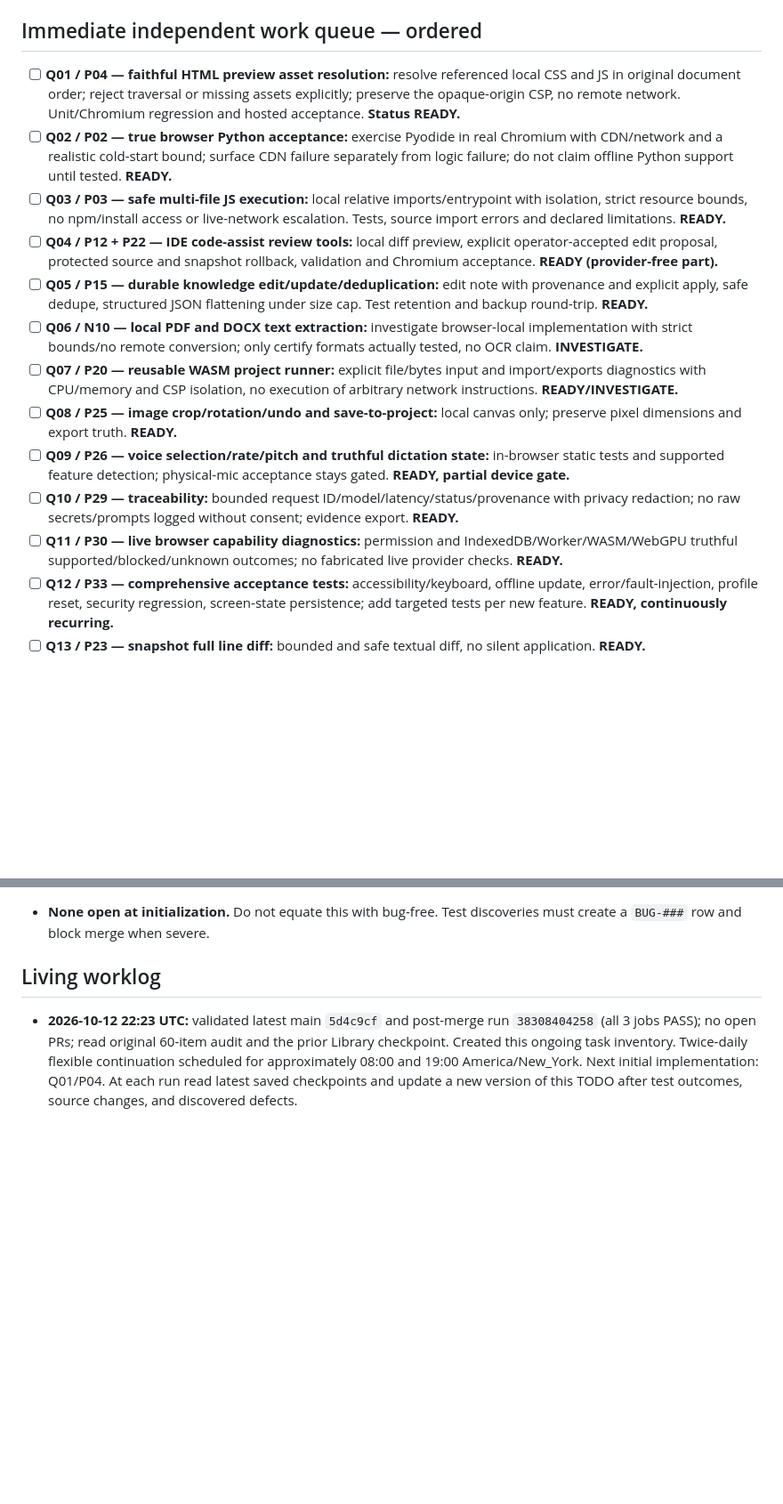
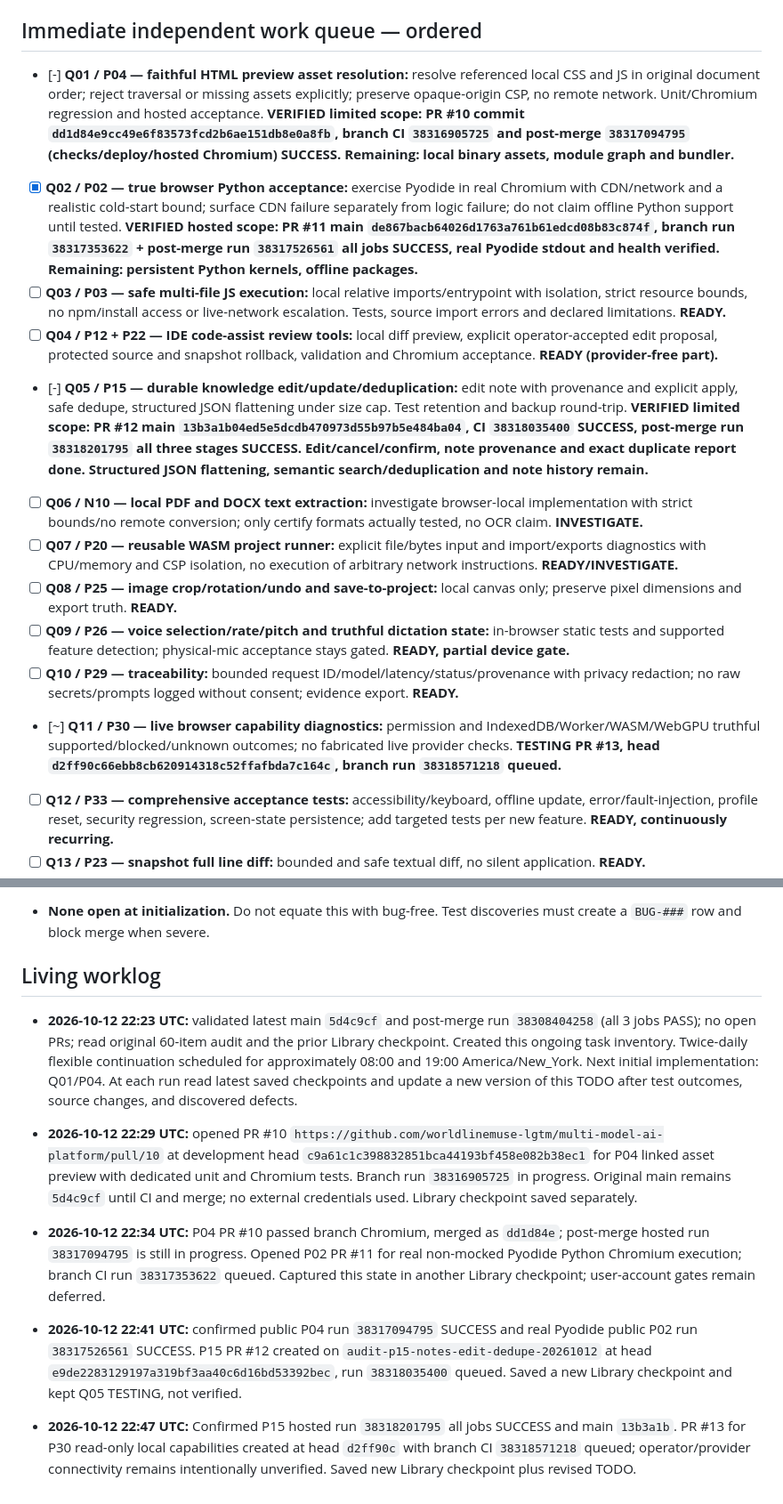
Before and after one commit to worldlinemuse-lgtm/multi-model-ai-platform, a Markdown page: docs/LIVING_DEVELOPMENT_TODO.md, 2 parts joined by grey strips. Shown at 89% size. GitHub-like rendering; blank space fills up the shorter version.

Commit message:
Synchronize GitHub development TODO with latest saved Persistent Library authoritative version

```diff
--- a/docs/LIVING_DEVELOPMENT_TODO.md
+++ b/docs/LIVING_DEVELOPMENT_TODO.md
@@ -13,17 +13,17 @@
 
 ## Immediate independent work queue — ordered
 
-- [ ] **Q01 / P04 — faithful HTML preview asset resolution:** resolve referenced local CSS and JS in original document order; reject traversal or missing assets explicitly; preserve the opaque-origin CSP, no remote network. Unit/Chromium regression and hosted acceptance. **Status READY.**
-- [ ] **Q02 / P02 — true browser Python acceptance:** exercise Pyodide in real Chromium with CDN/network and a realistic cold-start bound; surface CDN failure separately from logic failure; do not claim offline Python support until tested. **READY.**
+- [-] **Q01 / P04 — faithful HTML preview asset resolution:** resolve referenced local CSS and JS in original document order; reject traversal or missing assets explicitly; preserve opaque-origin CSP, no remote network. Unit/Chromium regression and hosted acceptance. **VERIFIED limited scope: PR #10 commit `dd1d84e9cc49e6f83573fcd2b6ae151db8e0a8fb`, branch CI `38316905725` and post-merge `38317094795` (checks/deploy/hosted Chromium) SUCCESS. Remaining: local binary assets, module graph and bundler.**
+- [x] **Q02 / P02 — true browser Python acceptance:** exercise Pyodide in real Chromium with CDN/network and a realistic cold-start bound; surface CDN failure separately from logic failure; do not claim offline Python support until tested. **VERIFIED hosted scope: PR #11 main `de867bacb64026d1763a761b61edcd08b83c874f`, branch run `38317353622` + post-merge run `38317526561` all jobs SUCCESS, real Pyodide stdout and health verified. Remaining: persistent Python kernels, offline packages.**
 - [ ] **Q03 / P03 — safe multi-file JS execution:** local relative imports/entrypoint with isolation, strict resource bounds, no npm/install access or live-network escalation. Tests, source import errors and declared limitations. **READY.**
 - [ ] **Q04 / P12 + P22 — IDE code-assist review tools:** local diff preview, explicit operator-accepted edit proposal, protected source and snapshot rollback, validation and Chromium acceptance. **READY (provider-free part).**
-- [ ] **Q05 / P15 — durable knowledge edit/update/deduplication:** edit note with provenance and explicit apply, safe dedupe, structured JSON flattening under size cap. Test retention and backup round-trip. **READY.**
+- [-] **Q05 / P15 — durable knowledge edit/update/deduplication:** edit note with provenance and explicit apply, safe dedupe, structured JSON flattening under size cap. Test retention and backup round-trip. **VERIFIED limited scope: PR #12 main `13b3a1b04ed5e5dcdb470973d55b97b5e484ba04`, CI `38318035400` SUCCESS, post-merge run `38318201795` all three stages SUCCESS. Edit/cancel/confirm, note provenance and exact duplicate report done. Structured JSON flattening, semantic search/deduplication and note history remain.**
 - [ ] **Q06 / N10 — local PDF and DOCX text extraction:** investigate browser-local implementation with strict bounds/no remote conversion; only certify formats actually tested, no OCR claim. **INVESTIGATE.**
 - [ ] **Q07 / P20 — reusable WASM project runner:** explicit file/bytes input and import/exports diagnostics with CPU/memory and CSP isolation, no execution of arbitrary network instructions. **READY/INVESTIGATE.**
 - [ ] **Q08 / P25 — image crop/rotation/undo and save-to-project:** local canvas only; preserve pixel dimensions and export truth. **READY.**
 - [ ] **Q09 / P26 — voice selection/rate/pitch and truthful dictation state:** in-browser static tests and supported feature detection; physical-mic acceptance stays gated. **READY, partial device gate.**
 - [ ] **Q10 / P29 — traceability:** bounded request ID/model/latency/status/provenance with privacy redaction; no raw secrets/prompts logged without consent; evidence export. **READY.**
-- [ ] **Q11 / P30 — live browser capability diagnostics:** permission and IndexedDB/Worker/WASM/WebGPU truthful supported/blocked/unknown outcomes; no fabricated live provider checks. **READY.**
+- [~] **Q11 / P30 — live browser capability diagnostics:** permission and IndexedDB/Worker/WASM/WebGPU truthful supported/blocked/unknown outcomes; no fabricated live provider checks. **TESTING PR #13, head `d2ff90c66ebb8cb620914318c52ffafbda7c164c`, branch run `38318571218` queued.**
 - [ ] **Q12 / P33 — comprehensive acceptance tests:** accessibility/keyboard, offline update, error/fault-injection, profile reset, security regression, screen-state persistence; add targeted tests per new feature. **READY, continuously recurring.**
 - [ ] **Q13 / P23 — snapshot full line diff:** bounded and safe textual diff, no silent application. **READY.**
 - [ ] **Q14 / P13 — virtual project folder copy/selection, refactor:** maintain collision and traversal protection; must not access physical filesystem. **READY.**
@@ -77,3 +77,12 @@
 ## Living worklog
 
 - **2026-10-12 22:23 UTC:** validated latest main `5d4c9cf` and post-merge run `38308404258` (all 3 jobs PASS); no open PRs; read original 60-item audit and the prior Library checkpoint. Created this ongoing task inventory. Twice-daily flexible continuation scheduled for approximately 08:00 and 19:00 America/New_York. Next initial implementation: Q01/P04. At each run read latest saved checkpoints and update a new version of this TODO after test outcomes, source changes, and discovered defects.
+
+
+- **2026-10-12 22:29 UTC:** opened PR #10 `https://github.com/worldlinemuse-lgtm/multi-model-ai-platform/pull/10` at development head `c9a61c1c398832851bca44193bf458e082b38ec1` for P04 linked asset preview with dedicated unit and Chromium tests. Branch run `38316905725` in progress. Original main remains `5d4c9cf` until CI and merge; no external credentials used. Library checkpoint saved separately.
+
+- **2026-10-12 22:34 UTC:** P04 PR #10 passed branch Chromium, merged as `dd1d84e`; post-merge hosted run `38317094795` is still in progress. Opened P02 PR #11 for real non-mocked Pyodide Python Chromium execution; branch CI run `38317353622` queued. Captured this state in another Library checkpoint; user-account gates remain deferred.
+
+- **2026-10-12 22:41 UTC:** confirmed public P04 run `38317094795` SUCCESS and real Pyodide public P02 run `38317526561` SUCCESS. P15 PR #12 created on `audit-p15-notes-edit-dedupe-20261012` at head `e9de2283129197a319bf3aa40c6d16bd53392bec`, run `38318035400` queued. Saved a new Library checkpoint and kept Q05 TESTING, not verified.
+
+- **2026-10-12 22:47 UTC:** Confirmed P15 hosted run `38318201795` all jobs SUCCESS and main `13b3a1b`. PR #13 for P30 read-only local capabilities created at head `d2ff90c` with branch CI `38318571218` queued; operator/provider connectivity remains intentionally unverified. Saved new Library checkpoint plus revised TODO.
```
Also changed, not shown: other parts of docs/LIVING_DEVELOPMENT_TODO.md (+1 -1 lines).
